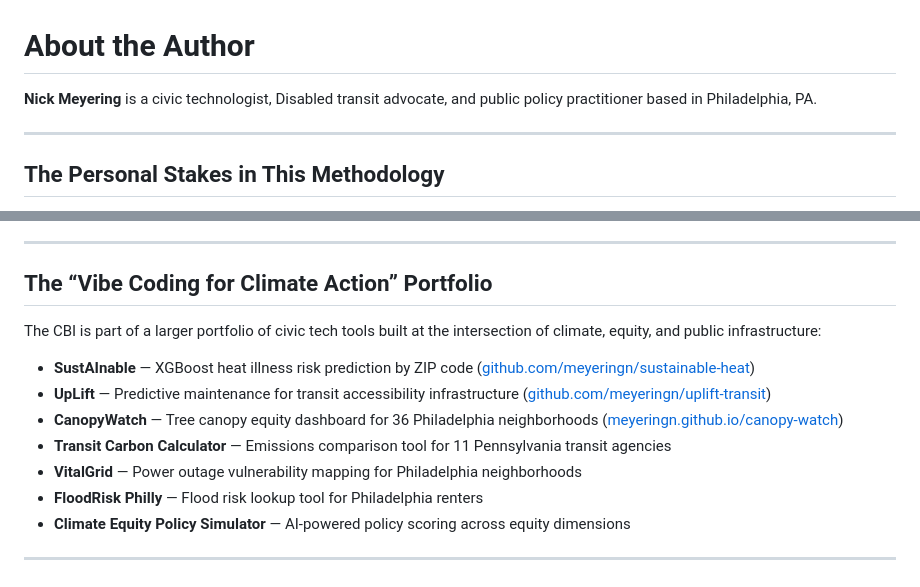
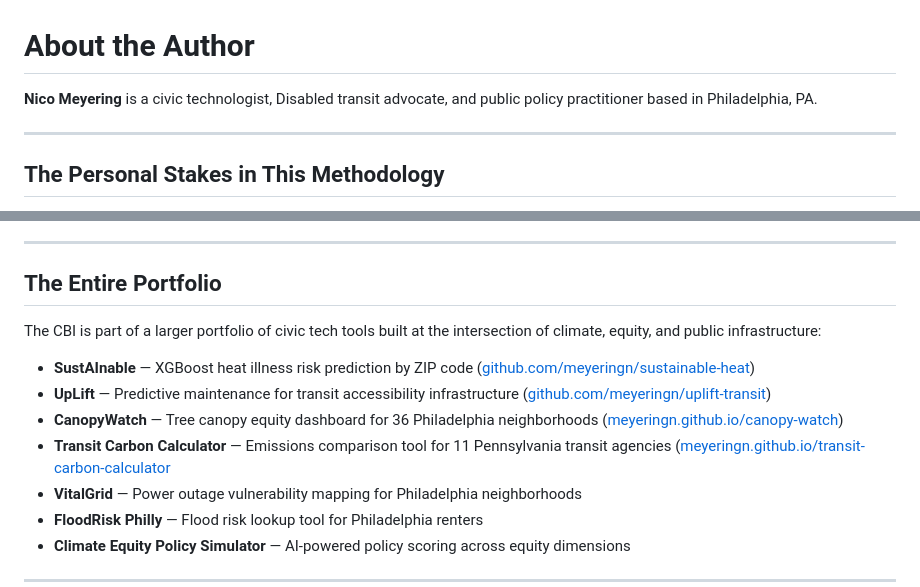
Before and after one commit to meyeringn/climate-burden-index, a Markdown page: about-the-author.md, 2 parts joined by grey strips. GitHub-like rendering.

```diff
--- a/about-the-author.md
+++ b/about-the-author.md
@@ -1,6 +1,6 @@
 # About the Author
 
-**Nick Meyering** is a civic technologist, Disabled transit advocate, and public policy practitioner based in Philadelphia, PA.
+**Nico Meyering** is a civic technologist, Disabled transit advocate, and public policy practitioner based in Philadelphia, PA.
 
 -----
 
@@ -27,14 +27,14 @@ The CBI is a data tool. But data tools are made by people, and people have stake
 
 -----
 
-## The “Vibe Coding for Climate Action” Portfolio
+## The Entire Portfolio
 
 The CBI is part of a larger portfolio of civic tech tools built at the intersection of climate, equity, and public infrastructure:
 
 - **SustAInable** — XGBoost heat illness risk prediction by ZIP code ([github.com/meyeringn/sustainable-heat](https://github.com/meyeringn/sustainable-heat))
 - **UpLift** — Predictive maintenance for transit accessibility infrastructure ([github.com/meyeringn/uplift-transit](https://github.com/meyeringn/uplift-transit))
 - **CanopyWatch** — Tree canopy equity dashboard for 36 Philadelphia neighborhoods ([meyeringn.github.io/canopy-watch](https://meyeringn.github.io/canopy-watch))
-- **Transit Carbon Calculator** — Emissions comparison tool for 11 Pennsylvania transit agencies
+- **Transit Carbon Calculator** — Emissions comparison tool for 11 Pennsylvania transit agencies ([meyeringn.github.io/transit-carbon-calculator](https://meyeringn.github.io/transit-carbon-calculator)
 - **VitalGrid** — Power outage vulnerability mapping for Philadelphia neighborhoods
 - **FloodRisk Philly** — Flood risk lookup tool for Philadelphia renters
 - **Climate Equity Policy Simulator** — AI-powered policy scoring across equity dimensions
```
